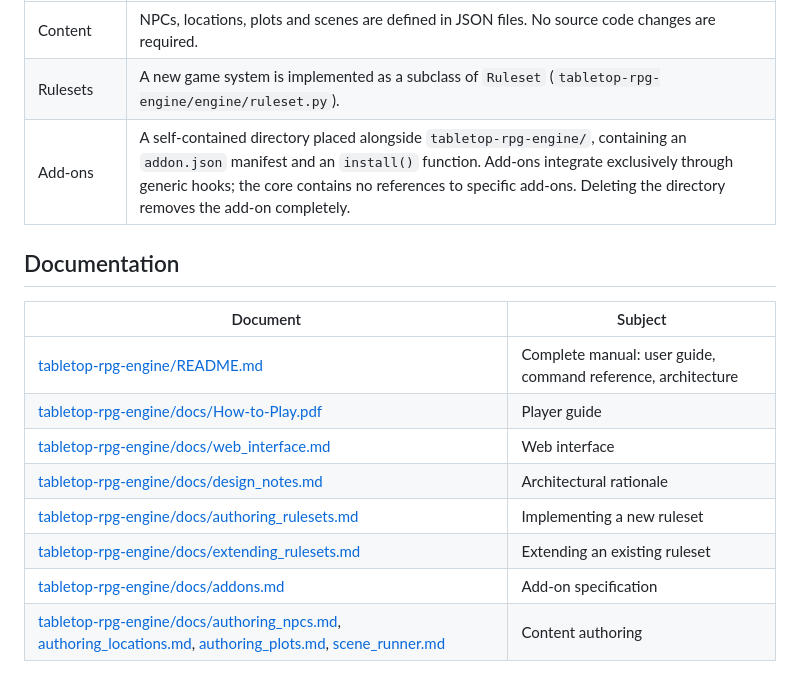
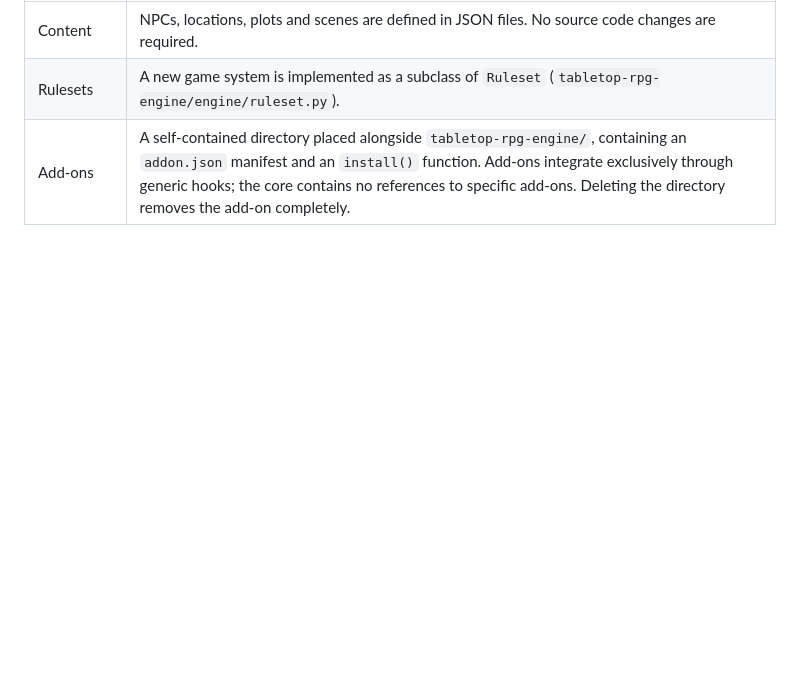
Before and after one commit to Demetrius242/tabletop-rpg-engine, a Markdown page: README.md, the part around the change. Rendered like a GitHub page; blank space fills up the shorter version.

```diff
--- a/README.md
+++ b/README.md
@@ -115,16 +115,3 @@ python rulesets/storyteller/readiness.py
 | Content | NPCs, locations, plots and scenes are defined in JSON files. No source code changes are required. |
 | Rulesets | A new game system is implemented as a subclass of `Ruleset` (`tabletop-rpg-engine/engine/ruleset.py`). |
 | Add-ons | A self-contained directory placed alongside `tabletop-rpg-engine/`, containing an `addon.json` manifest and an `install()` function. Add-ons integrate exclusively through generic hooks; the core contains no references to specific add-ons. Deleting the directory removes the add-on completely. |
-
-## Documentation
-
-| Document | Subject |
-|----------|---------|
-| [tabletop-rpg-engine/README.md](tabletop-rpg-engine/README.md) | Complete manual: user guide, command reference, architecture |
-| [tabletop-rpg-engine/docs/How-to-Play.pdf](tabletop-rpg-engine/docs/How-to-Play.pdf) | Player guide |
-| [tabletop-rpg-engine/docs/web_interface.md](tabletop-rpg-engine/docs/web_interface.md) | Web interface |
-| [tabletop-rpg-engine/docs/design_notes.md](tabletop-rpg-engine/docs/design_notes.md) | Architectural rationale |
-| [tabletop-rpg-engine/docs/authoring_rulesets.md](tabletop-rpg-engine/docs/authoring_rulesets.md) | Implementing a new ruleset |
-| [tabletop-rpg-engine/docs/extending_rulesets.md](tabletop-rpg-engine/docs/extending_rulesets.md) | Extending an existing ruleset |
-| [tabletop-rpg-engine/docs/addons.md](tabletop-rpg-engine/docs/addons.md) | Add-on specification |
-| [tabletop-rpg-engine/docs/authoring_npcs.md](tabletop-rpg-engine/docs/authoring_npcs.md), [authoring_locations.md](tabletop-rpg-engine/docs/authoring_locations.md), [authoring_plots.md](tabletop-rpg-engine/docs/authoring_plots.md), [scene_runner.md](tabletop-rpg-engine/docs/scene_runner.md) | Content authoring |
```
